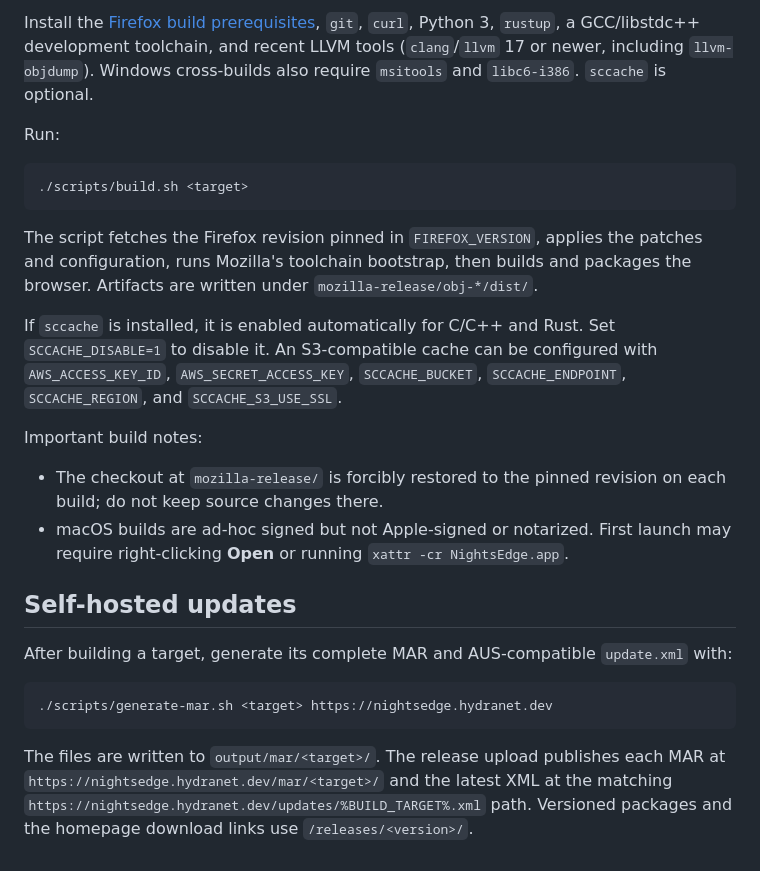
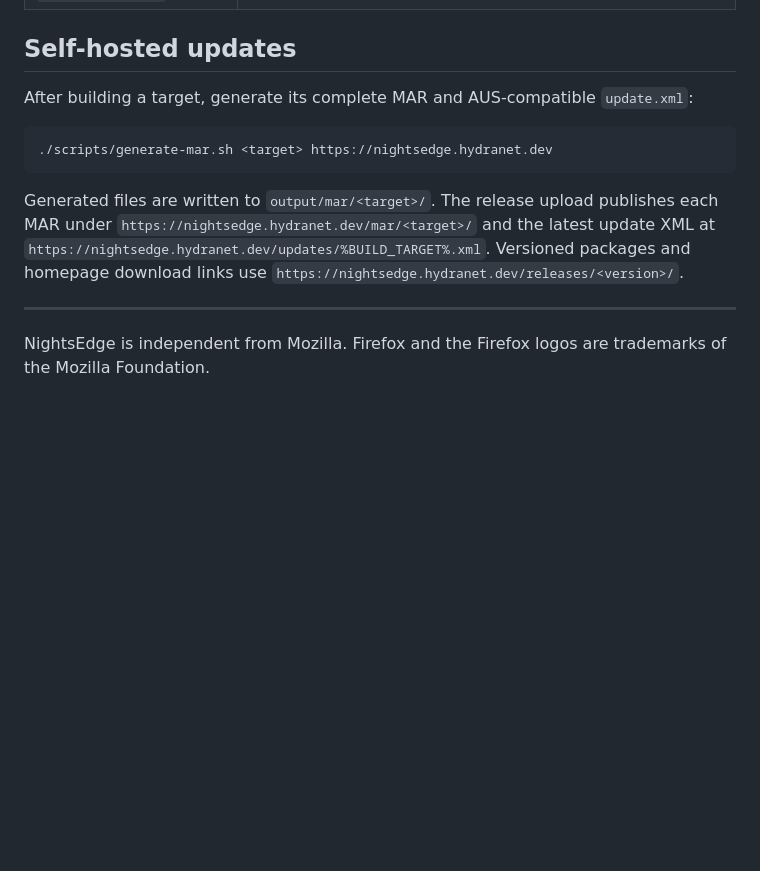
Before and after one commit to EdwardJXLi/NightsEdge-mirror, a Markdown page: README.md, the part around one of its changes. Drawn GitHub-style; blank space fills up the shorter version.

````diff
--- a/README.md
+++ b/README.md
@@ -79,26 +122,20 @@ Builds run on Linux x86_64. All targets except Linux x86_64 are cross-compiled.
-Install the [Firefox build prerequisites](https://firefox-source-docs.mozilla.org/setup/linux_build.html), `git`, `curl`, Python 3, `rustup`, a GCC/libstdc++ development toolchain, and recent LLVM tools (`clang`/`llvm` 17 or newer, including `llvm-objdump`). Windows cross-builds also require `msitools` and `libc6-i386`. `sccache` is optional.
-
-Run:
-
-```bash
-./scripts/build.sh <target>
-```
-
-The script fetches the Firefox revision pinned in `FIREFOX_VERSION`, applies the patches and configuration, runs Mozilla's toolchain bootstrap, then builds and packages the browser. Artifacts are written under `mozilla-release/obj-*/dist/`.
-
-If `sccache` is installed, it is enabled automatically for C/C++ and Rust. Set `SCCACHE_DISABLE=1` to disable it. An S3-compatible cache can be configured with `AWS_ACCESS_KEY_ID`, `AWS_SECRET_ACCESS_KEY`, `SCCACHE_BUCKET`, `SCCACHE_ENDPOINT`, `SCCACHE_REGION`, and `SCCACHE_S3_USE_SSL`.
-
-Important build notes:
-
-- The checkout at `mozilla-release/` is forcibly restored to the pinned revision on each build; do not keep source changes there.
-- macOS builds are ad-hoc signed but not Apple-signed or notarized. First launch may require right-clicking **Open** or running `xattr -cr NightsEdge.app`.
-
 ## Self-hosted updates
 
-After building a target, generate its complete MAR and AUS-compatible `update.xml` with:
+After building a target, generate its complete MAR and AUS-compatible
+`update.xml`:
 
 ```bash
 ./scripts/generate-mar.sh <target> https://nightsedge.hydranet.dev
 ```
 
-The files are written to `output/mar/<target>/`. The release upload publishes each MAR at `https://nightsedge.hydranet.dev/mar/<target>/` and the latest XML at the matching `https://nightsedge.hydranet.dev/updates/%BUILD_TARGET%.xml` path. Versioned packages and the homepage download links use `/releases/<version>/`.
+Generated files are written to `output/mar/<target>/`. The release upload
+publishes each MAR under `https://nightsedge.hydranet.dev/mar/<target>/` and
+the latest update XML at
+`https://nightsedge.hydranet.dev/updates/%BUILD_TARGET%.xml`. Versioned
+packages and homepage download links use
+`https://nightsedge.hydranet.dev/releases/<version>/`.
+
+---
+
+NightsEdge is independent from Mozilla. Firefox and the Firefox logos are
+trademarks of the Mozilla Foundation.
````
Also changed, not shown: other parts of README.md (+102 -59 lines).
